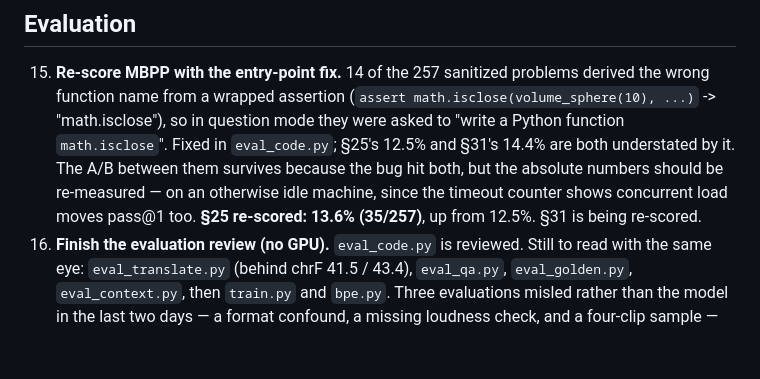
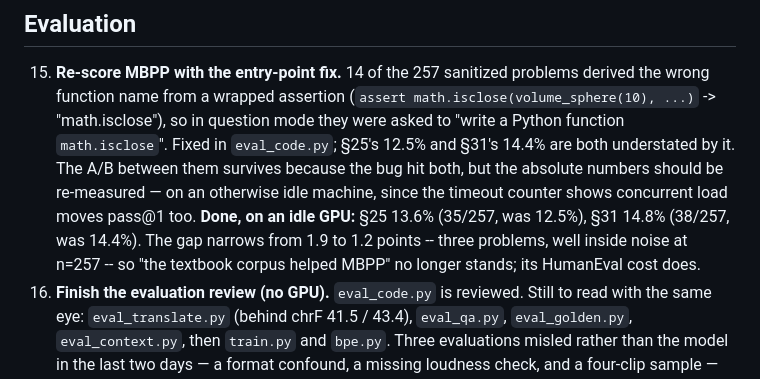
Before and after one commit to MOBIRIZER-TECHNOLOGY/AnuLM, a Markdown page: TODO.md, the part around the change. GitHub-like rendering; blank space fills up the shorter version.

Commit message:
TODO: MBPP re-scored with the entry-point fix, section 25 13.6%, section 31 14.8%
Co-Authored-By: Claude Opus 5.5 (1M context) <noreply@anthropic.com>
Claude-Session: https://claude.ai/code/session_01L6pXqQgohnZxGe7QMrCKEW

```diff
--- a/TODO.md
+++ b/TODO.md
@@ -113,8 +113,10 @@ input-side items come first; they are the likely wins.
     are both understated by it. The A/B between them survives because the
     bug hit both, but the absolute numbers should be re-measured — on an
     otherwise idle machine, since the timeout counter shows concurrent load
-    moves pass@1 too. **§25 re-scored: 13.6% (35/257)**, up from 12.5%.
-    §31 is being re-scored.
+    moves pass@1 too. **Done, on an idle GPU:** §25 13.6% (35/257, was
+    12.5%), §31 14.8% (38/257, was 14.4%). The gap narrows from 1.9 to 1.2
+    points -- three problems, well inside noise at n=257 -- so "the
+    textbook corpus helped MBPP" no longer stands; its HumanEval cost does.
 16. **Finish the evaluation review (no GPU).** `eval_code.py` is reviewed.
     Still to read with the same eye: `eval_translate.py` (behind chrF
     41.5 / 43.4), `eval_qa.py`, `eval_golden.py`, `eval_context.py`, then
```
